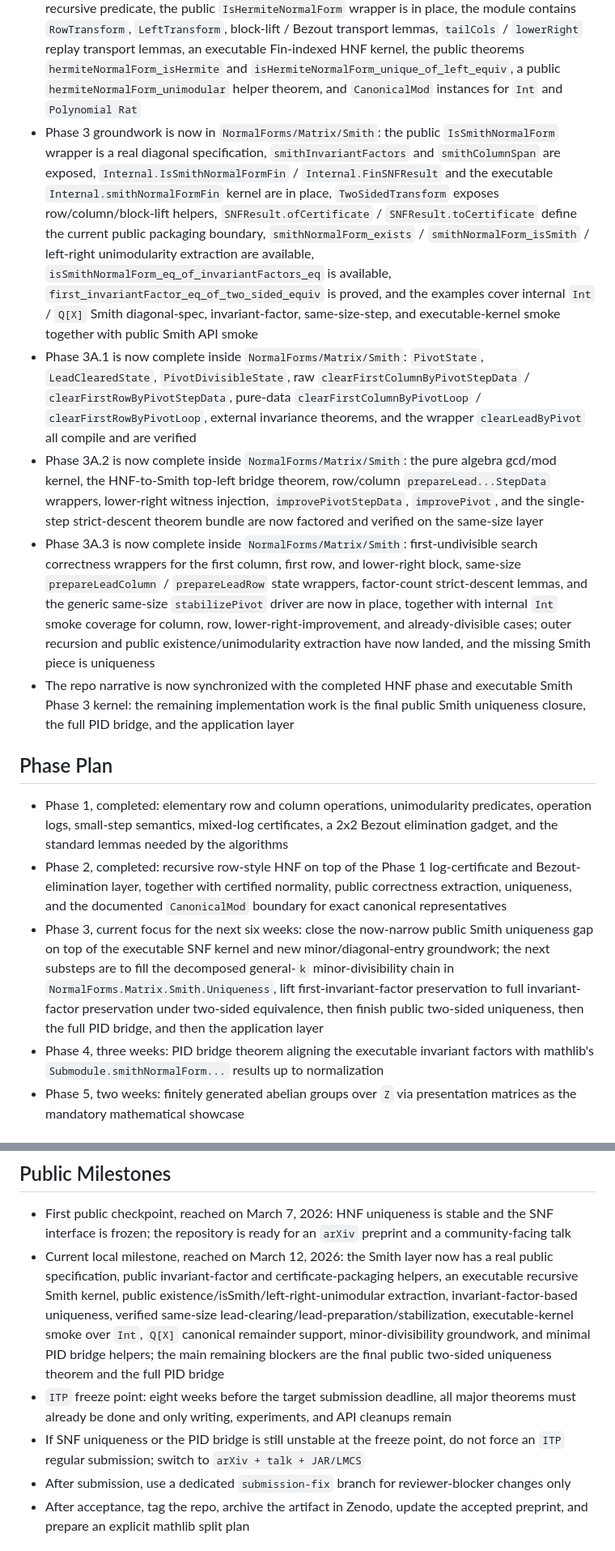
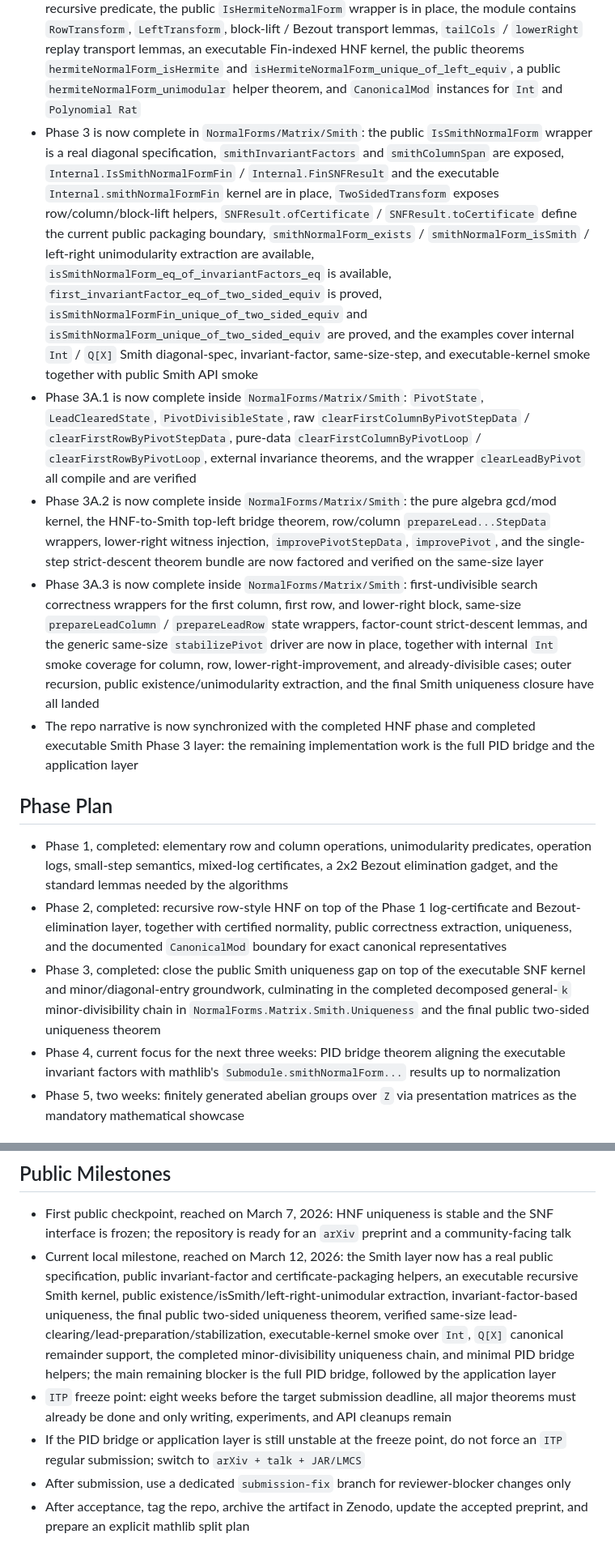
Before and after one commit to JJYYY-JJY/lean-normal-forms, a Markdown page: PLAN.md, 2 parts joined by grey strips. Shown at 81% size. Drawn GitHub-style.

```diff
--- a/PLAN.md
+++ b/PLAN.md
@@ -80,18 +80,18 @@
 - Phase 1 is complete in `NormalForms/Examples/AbelianGroups`: `Int`-based matrix-action smoke theorems, mixed-log certificate instantiations, non-unit scaling boundary checks, and Bezout examples over `Int` and `Q[X]`
 - Phase 2 smoke coverage is now in `NormalForms/Examples/AbelianGroups`: concrete `Int` HNF outputs for zero / full-rank / rank-deficient / unit-boundary inputs, a nontrivial lower-right presentation-matrix smoke check, public `hermiteNormalForm` existence checks, a public HNF correctness smoke theorem, a public uniqueness smoke theorem, a public unimodularity smoke theorem, and a `HNFResult.toCertificate` example
 - Phase 2 is complete in `NormalForms/Matrix/Hermite`: `IsHermiteNormalFormFin` is a real recursive predicate, the public `IsHermiteNormalForm` wrapper is in place, the module contains `RowTransform`, `LeftTransform`, block-lift / Bezout transport lemmas, `tailCols` / `lowerRight` replay transport lemmas, an executable Fin-indexed HNF kernel, the public theorems `hermiteNormalForm_isHermite` and `isHermiteNormalForm_unique_of_left_equiv`, a public `hermiteNormalForm_unimodular` helper theorem, and `CanonicalMod` instances for `Int` and `Polynomial Rat`
-- Phase 3 groundwork is now in `NormalForms/Matrix/Smith`: the public `IsSmithNormalForm` wrapper is a real diagonal specification, `smithInvariantFactors` and `smithColumnSpan` are exposed, `Internal.IsSmithNormalFormFin` / `Internal.FinSNFResult` and the executable `Internal.smithNormalFormFin` kernel are in place, `TwoSidedTransform` exposes row/column/block-lift helpers, `SNFResult.ofCertificate` / `SNFResult.toCertificate` define the current public packaging boundary, `smithNormalForm_exists` / `smithNormalForm_isSmith` / left-right unimodularity extraction are available, `isSmithNormalForm_eq_of_invariantFactors_eq` is available, `first_invariantFactor_eq_of_two_sided_equiv` is proved, and the examples cover internal `Int` / `Q[X]` Smith diagonal-spec, invariant-factor, same-size-step, and executable-kernel smoke together with public Smith API smoke
+- Phase 3 is now complete in `NormalForms/Matrix/Smith`: the public `IsSmithNormalForm` wrapper is a real diagonal specification, `smithInvariantFactors` and `smithColumnSpan` are exposed, `Internal.IsSmithNormalFormFin` / `Internal.FinSNFResult` and the executable `Internal.smithNormalFormFin` kernel are in place, `TwoSidedTransform` exposes row/column/block-lift helpers, `SNFResult.ofCertificate` / `SNFResult.toCertificate` define the current public packaging boundary, `smithNormalForm_exists` / `smithNormalForm_isSmith` / left-right unimodularity extraction are available, `isSmithNormalForm_eq_of_invariantFactors_eq` is available, `first_invariantFactor_eq_of_two_sided_equiv` is proved, `isSmithNormalFormFin_unique_of_two_sided_equiv` and `isSmithNormalForm_unique_of_two_sided_equiv` are proved, and the examples cover internal `Int` / `Q[X]` Smith diagonal-spec, invariant-factor, same-size-step, and executable-kernel smoke together with public Smith API smoke
 - Phase 3A.1 is now complete inside `NormalForms/Matrix/Smith`: `PivotState`, `LeadClearedState`, `PivotDivisibleState`, raw `clearFirstColumnByPivotStepData` / `clearFirstRowByPivotStepData`, pure-data `clearFirstColumnByPivotLoop` / `clearFirstRowByPivotLoop`, external invariance theorems, and the wrapper `clearLeadByPivot` all compile and are verified
 - Phase 3A.2 is now complete inside `NormalForms/Matrix/Smith`: the pure algebra gcd/mod kernel, the HNF-to-Smith top-left bridge theorem, row/column `prepareLead...StepData` wrappers, lower-right witness injection, `improvePivotStepData`, `improvePivot`, and the single-step strict-descent theorem bundle are now factored and verified on the same-size layer
-- Phase 3A.3 is now complete inside `NormalForms/Matrix/Smith`: first-undivisible search correctness wrappers for the first column, first row, and lower-right block, same-size `prepareLeadColumn` / `prepareLeadRow` state wrappers, factor-count strict-descent lemmas, and the generic same-size `stabilizePivot` driver are now in place, together with internal `Int` smoke coverage for column, row, lower-right-improvement, and already-divisible cases; outer recursion and public existence/unimodularity extraction have now landed, and the missing Smith piece is uniqueness
-- The repo narrative is now synchronized with the completed HNF phase and executable Smith Phase 3 kernel: the remaining implementation work is the final public Smith uniqueness closure, the full PID bridge, and the application layer
+- Phase 3A.3 is now complete inside `NormalForms/Matrix/Smith`: first-undivisible search correctness wrappers for the first column, first row, and lower-right block, same-size `prepareLeadColumn` / `prepareLeadRow` state wrappers, factor-count strict-descent lemmas, and the generic same-size `stabilizePivot` driver are now in place, together with internal `Int` smoke coverage for column, row, lower-right-improvement, and already-divisible cases; outer recursion, public existence/unimodularity extraction, and the final Smith uniqueness closure have all landed
+- The repo narrative is now synchronized with the completed HNF phase and completed executable Smith Phase 3 layer: the remaining implementation work is the full PID bridge and the application layer
 
 ## Phase Plan
 
 - Phase 1, completed: elementary row and column operations, unimodularity predicates, operation logs, small-step semantics, mixed-log certificates, a 2x2 Bezout elimination gadget, and the standard lemmas needed by the algorithms
 - Phase 2, completed: recursive row-style HNF on top of the Phase 1 log-certificate and Bezout-elimination layer, together with certified normality, public correctness extraction, uniqueness, and the documented `CanonicalMod` boundary for exact canonical representatives
-- Phase 3, current focus for the next six weeks: close the now-narrow public Smith uniqueness gap on top of the executable SNF kernel and new minor/diagonal-entry groundwork; the next substeps are to fill the decomposed general-`k` minor-divisibility chain in `NormalForms.Matrix.Smith.Uniqueness`, lift first-invariant-factor preservation to full invariant-factor preservation under two-sided equivalence, then finish public two-sided uniqueness, then the full PID bridge, and then the application layer
-- Phase 4, three weeks: PID bridge theorem aligning the executable invariant factors with mathlib's `Submodule.smithNormalForm...` results up to normalization
+- Phase 3, completed: close the public Smith uniqueness gap on top of the executable SNF kernel and minor/diagonal-entry groundwork, culminating in the completed decomposed general-`k` minor-divisibility chain in `NormalForms.Matrix.Smith.Uniqueness` and the final public two-sided uniqueness theorem
+- Phase 4, current focus for the next three weeks: PID bridge theorem aligning the executable invariant factors with mathlib's `Submodule.smithNormalForm...` results up to normalization
 - Phase 5, two weeks: finitely generated abelian groups over `Z` via presentation matrices as the mandatory mathematical showcase
 
 ## Upstream Strategy
@@ -129,9 +129,9 @@
 ## Public Milestones
 
 - First public checkpoint, reached on March 7, 2026: HNF uniqueness is stable and the SNF interface is frozen; the repository is ready for an `arXiv` preprint and a community-facing talk
-- Current local milestone, reached on March 12, 2026: the Smith layer now has a real public specification, public invariant-factor and certificate-packaging helpers, an executable recursive Smith kernel, public existence/isSmith/left-right-unimodular extraction, invariant-factor-based uniqueness, verified same-size lead-clearing/lead-preparation/stabilization, executable-kernel smoke over `Int`, `Q[X]` canonical remainder support, minor-divisibility groundwork, and minimal PID bridge helpers; the main remaining blockers are the final public two-sided uniqueness theorem and the full PID bridge
+- Current local milestone, reached on March 12, 2026: the Smith layer now has a real public specification, public invariant-factor and certificate-packaging helpers, an executable recursive Smith kernel, public existence/isSmith/left-right-unimodular extraction, invariant-factor-based uniqueness, the final public two-sided uniqueness theorem, verified same-size lead-clearing/lead-preparation/stabilization, executable-kernel smoke over `Int`, `Q[X]` canonical remainder support, the completed minor-divisibility uniqueness chain, and minimal PID bridge helpers; the main remaining blocker is the full PID bridge, followed by the application layer
 - `ITP` freeze point: eight weeks before the target submission deadline, all major theorems must already be done and only writing, experiments, and API cleanups remain
-- If SNF uniqueness or the PID bridge is still unstable at the freeze point, do not force an `ITP` regular submission; switch to `arXiv + talk + JAR/LMCS`
+- If the PID bridge or application layer is still unstable at the freeze point, do not force an `ITP` regular submission; switch to `arXiv + talk + JAR/LMCS`
 - After submission, use a dedicated `submission-fix` branch for reviewer-blocker changes only
 - After acceptance, tag the repo, archive the artifact in Zenodo, update the accepted preprint, and prepare an explicit mathlib split plan
 
```
Also changed, not shown: other parts of PLAN.md (+3 -3 lines), README.md (+18 -20 lines).
